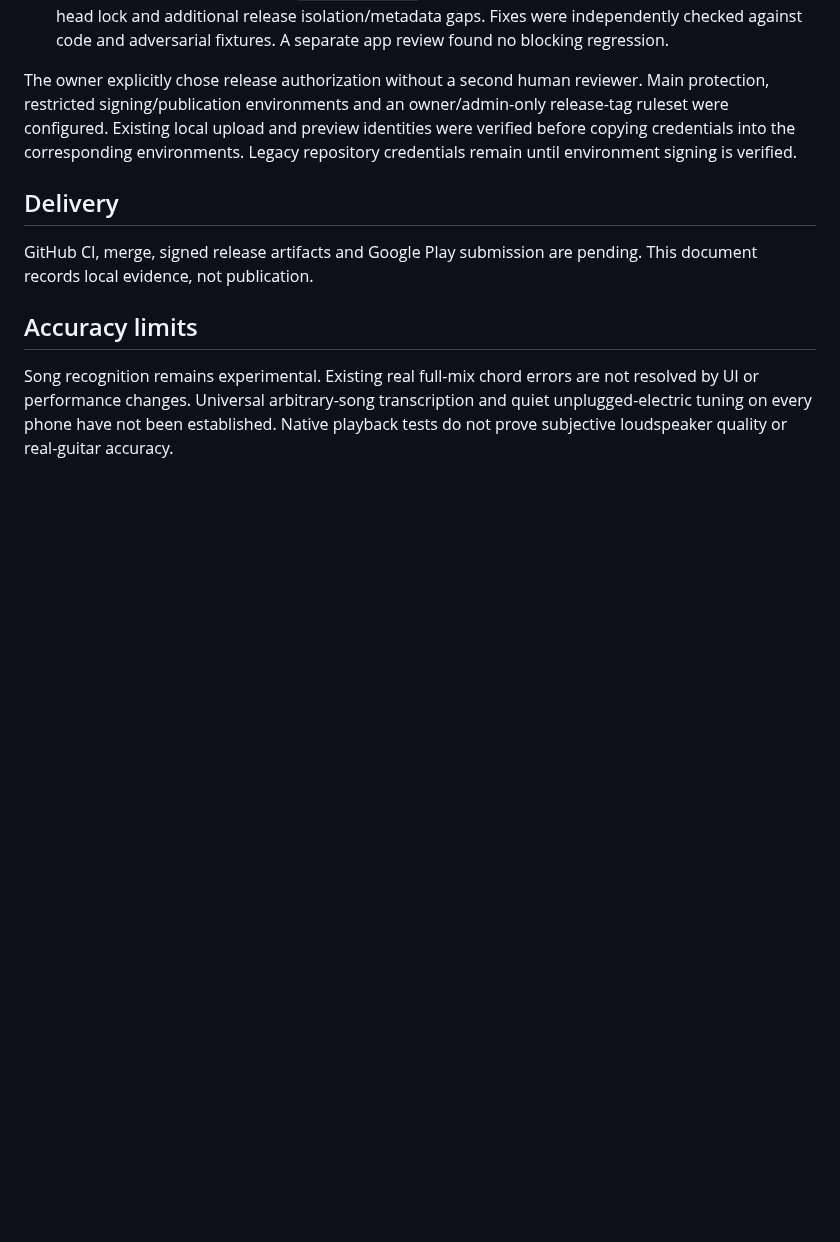
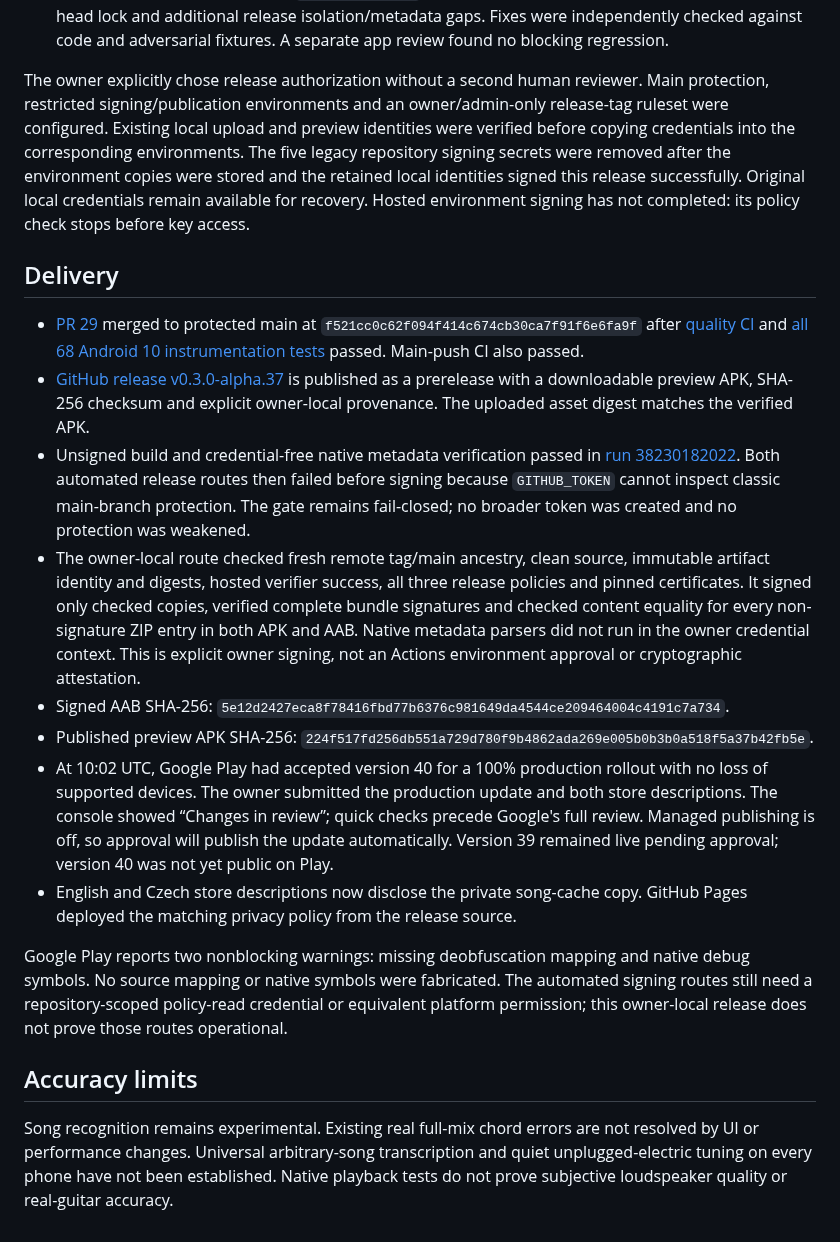
Before and after one commit to Majkey25/TuneItAll, a Markdown page: docs/store/2026-10-12-alpha37-release.md, the part around the change. Rendered like a GitHub page; blank space fills up the shorter version.

Commit message:
docs: record alpha37 release and Play submission evidence

```diff
--- a/docs/store/2026-10-12-alpha37-release.md
+++ b/docs/store/2026-10-12-alpha37-release.md
@@ -32,12 +32,27 @@ The owner explicitly chose release authorization without a second human reviewer
 Main protection, restricted signing/publication environments and an owner/admin-only
 release-tag ruleset were configured. Existing local upload and preview identities
 were verified before copying credentials into the corresponding environments.
-Legacy repository credentials remain until environment signing is verified.
+The five legacy repository signing secrets were removed after the environment
+copies were stored and the retained local identities signed this release
+successfully. Original local credentials remain available for recovery. Hosted
+environment signing has not completed: its policy check stops before key access.
 
 ## Delivery
 
-GitHub CI, merge, signed release artifacts and Google Play submission are pending.
-This document records local evidence, not publication.
+- [PR 29](https://github.com/Majkey25/TuneItAll/pull/29) merged to protected main at `f521cc0c62f094f414c674cb30ca7f91f6e6fa9f` after [quality CI](https://github.com/Majkey25/TuneItAll/actions/runs/38228989156) and [all 68 Android 10 instrumentation tests](https://github.com/Majkey25/TuneItAll/actions/runs/38228989173) passed. Main-push CI also passed.
+- [GitHub release v0.3.0-alpha.37](https://github.com/Majkey25/TuneItAll/releases/tag/v0.3.0-alpha.37) is published as a prerelease with a downloadable preview APK, SHA-256 checksum and explicit owner-local provenance. The uploaded asset digest matches the verified APK.
+- Unsigned build and credential-free native metadata verification passed in [run 38230182022](https://github.com/Majkey25/TuneItAll/actions/runs/38230182022). Both automated release routes then failed before signing because `GITHUB_TOKEN` cannot inspect classic main-branch protection. The gate remains fail-closed; no broader token was created and no protection was weakened.
+- The owner-local route checked fresh remote tag/main ancestry, clean source, immutable artifact identity and digests, hosted verifier success, all three release policies and pinned certificates. It signed only checked copies, verified complete bundle signatures and checked content equality for every non-signature ZIP entry in both APK and AAB. Native metadata parsers did not run in the owner credential context. This is explicit owner signing, not an Actions environment approval or cryptographic attestation.
+- Signed AAB SHA-256: `5e12d2427eca8f78416fbd77b6376c981649da4544ce209464004c4191c7a734`.
+- Published preview APK SHA-256: `224f517fd256db551a729d780f9b4862ada269e005b0b3b0a518f5a37b42fb5e`.
+- At 10:02 UTC, Google Play had accepted version 40 for a 100% production rollout with no loss of supported devices. The owner submitted the production update and both store descriptions. The console showed “Changes in review”; quick checks precede Google's full review. Managed publishing is off, so approval will publish the update automatically. Version 39 remained live pending approval; version 40 was not yet public on Play.
+- English and Czech store descriptions now disclose the private song-cache copy. GitHub Pages deployed the matching privacy policy from the release source.
+
+Google Play reports two nonblocking warnings: missing deobfuscation mapping and
+native debug symbols. No source mapping or native symbols were fabricated.
+The automated signing routes still need a repository-scoped policy-read credential
+or equivalent platform permission; this owner-local release does not prove those
+routes operational.
 
 ## Accuracy limits
 
```
